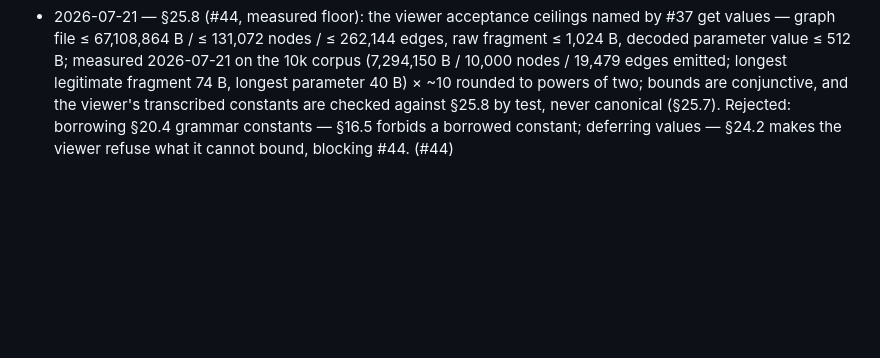
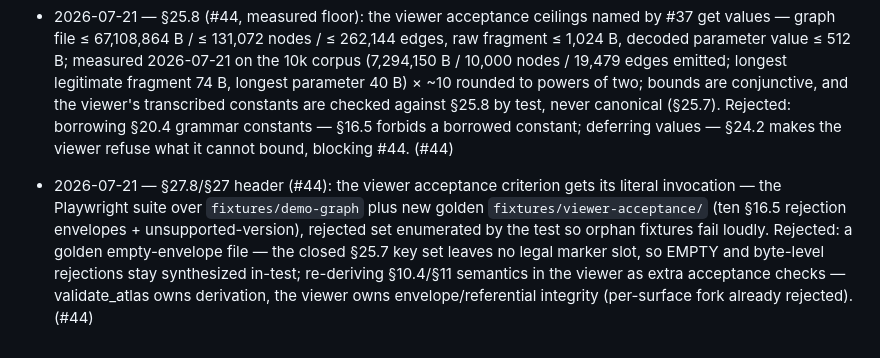
Before and after one commit to jointsome0-lgtm/atlas, a Markdown page: DECISION-LOG.md, the part around the change. Drawn GitHub-style; blank space fills up the shorter version.

Commit message:
§27 wiring for #44 sub-PR 4: viewer-acceptance fixtures named, §27.8 literal invocation
Co-Authored-By: Claude Fable 5 <noreply@anthropic.com>

```diff
--- a/DECISION-LOG.md
+++ b/DECISION-LOG.md
@@ -123,3 +123,4 @@ Format: `YYYY-MM-DD — decision in one phrase; rejected alternative and why. (#
 - 2026-07-19 — §24.1/§24.2/§16.5/§25.7/§25.8 + schemas (#37 post-landing codex review, 7 findings landed; 2 second-pass residuals — §25.8 named ceiling entries, values deferred — landed too): a journal holding a classed row leaves default context whole (§32.6), never per-row; edge schema admits the sensitivity class §20 step 12 emits; §25.7 reconciled with closure — forward tolerance is the OUT consumer's, atlas readers fail closed, additive fields land with their schema; observer budgets concretized (strict-UTF-8 only, per-file/manifest/session, binary behind the §13.2 ask); viewer gains pre-parse acceptance ceilings, 2,400 demoted to render fallback; fragment ceilings become dedicated entries, not a borrowed §20.4 constant; url floor requires a host, lowercase serialization recorded. Rejected: admitting uppercase/IRI urls — curated serialization is normalized, adapters translate, the viewer re-parses anyway. (#37)
 - 2026-07-20 — §33.2/§26.1/§25.8 (#47): manual capture gains a validated direct lane — scripts/append_record.py appends one authored journal row as a batch of one on §12.4's dry-run-default/commit split, receipted under the newly reserved manual/<date-serial>#0 namespace; record-file ceilings join §25.8 by measured floor (16,384 B file / 8,192 B string / depth 8, corpus maxima 1,152 / 768 / 2). Rejected: hand-edited JSONL as the only floor — torn lines, no idempotency; reusing observe — the interpreter's namespace, never a deterministic append's. (#47)
 - 2026-07-21 — §25.8 (#44, measured floor): the viewer acceptance ceilings named by #37 get values — graph file ≤ 67,108,864 B / ≤ 131,072 nodes / ≤ 262,144 edges, raw fragment ≤ 1,024 B, decoded parameter value ≤ 512 B; measured 2026-07-21 on the 10k corpus (7,294,150 B / 10,000 nodes / 19,479 edges emitted; longest legitimate fragment 74 B, longest parameter 40 B) × ~10 rounded to powers of two; bounds are conjunctive, and the viewer's transcribed constants are checked against §25.8 by test, never canonical (§25.7). Rejected: borrowing §20.4 grammar constants — §16.5 forbids a borrowed constant; deferring values — §24.2 makes the viewer refuse what it cannot bound, blocking #44. (#44)
+- 2026-07-21 — §27.8/§27 header (#44): the viewer acceptance criterion gets its literal invocation — the Playwright suite over `fixtures/demo-graph` plus new golden `fixtures/viewer-acceptance/` (ten §16.5 rejection envelopes + unsupported-version), rejected set enumerated by the test so orphan fixtures fail loudly. Rejected: a golden empty-envelope file — the closed §25.7 key set leaves no legal marker slot, so EMPTY and byte-level rejections stay synthesized in-test; re-deriving §10.4/§11 semantics in the viewer as extra acceptance checks — validate_atlas owns derivation, the viewer owns envelope/referential integrity (per-surface fork already rejected). (#44)
```
Also changed, not shown: spec/27-acceptance-criteria.md (+2 -2 lines).
